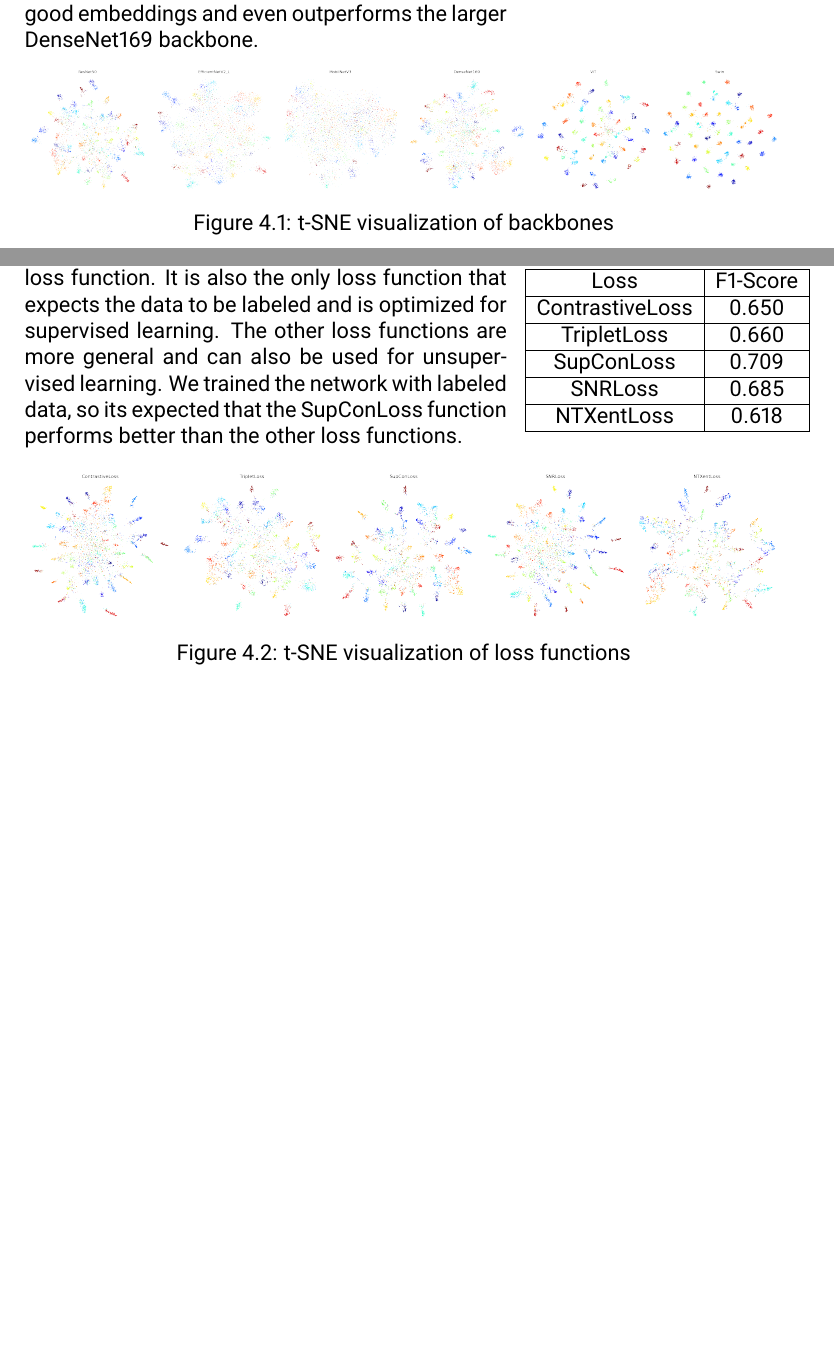
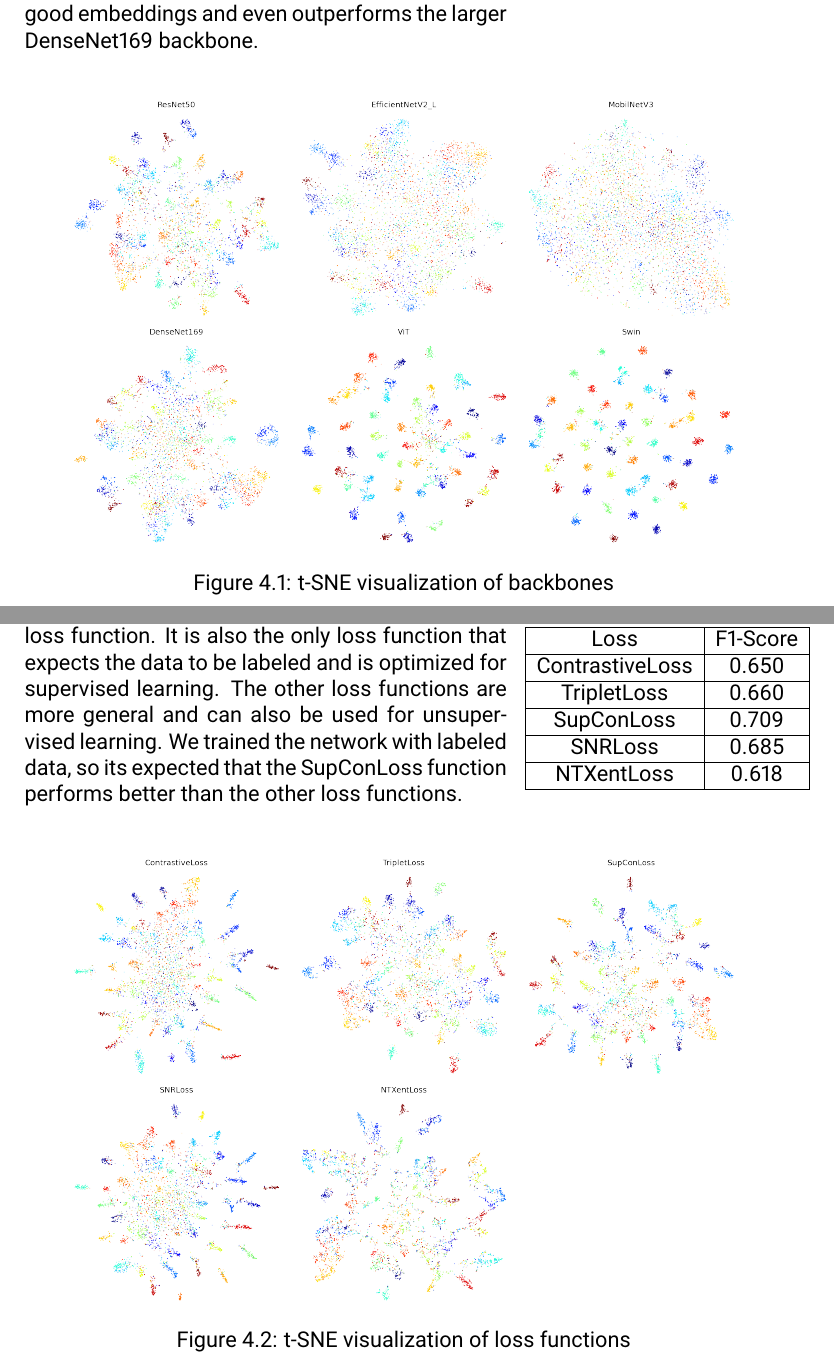
Before and after one commit to LLukas22/Comparison-of-Deep-Image-Embedding-Methods, a LaTeX document (doc/main.tex): two parts of pages 9 and 10 of 14 before the commit and two parts of pages 10 and 11 of 15 after it, joined at a grey line, cut so that both start at the same text, the shorter picture padded with empty space. Compiled offline with pdfLaTeX.

Commit message:
Bigger Plots

```diff
--- a/doc/main.tex
+++ b/doc/main.tex
@@ -34,7 +34,7 @@
 \fancyhf{}
 \rhead{\IhrVorname\space\IhrNachname}
 \lhead{\IhreArbeit}
-\rfoot{\thepage\space / \pageref{LastPage}}
+\cfoot{\thepage}
 
 \begin{document}
 \begin{titlepage}
@@ -209,9 +211,11 @@ Small models like MobilNetV3 and EfficientNet seem to struggle to generate good
 They would probably perform a lot better if the embedding tasks contains less classes.
 The ResNet50 baseline generates good embeddings and even outperforms the larger DenseNet169 backbone.
 
+\vspace{0.5cm}
+
 \begin{figure}[h]
 	\centering
-	\includegraphics[width=\textwidth]{../plots/backbones.png}
+	\includegraphics[width=0.9\textwidth]{../plots/backbones.png}
 	\caption{t-SNE visualization of backbones}
 \end{figure}
 
@@ -249,9 +253,11 @@ It is also the only loss function that expects the data to be labeled and is opt
 The other loss functions are more general and can also be used for unsupervised learning.
 We trained the network with labeled data, so its expected that the SupConLoss function performs better than the other loss functions.
 
+\vspace{0.5cm}
+
 \begin{figure}[h]
 	\centering
-	\includegraphics[width=\textwidth]{../plots/losses.png}
+	\includegraphics[width=0.9\textwidth]{../plots/losses.png}
 	\caption{t-SNE visualization of loss functions}
 \end{figure}
 
```
Also changed, not shown: plots/augmentation_methods.png, plots/augmentation_size.png, plots/backbones.png, plots/dataset_size.png, plots/embedding_size.png, plots/losses.png, doc/main.tex (8 more changed lines), 7 other files.
